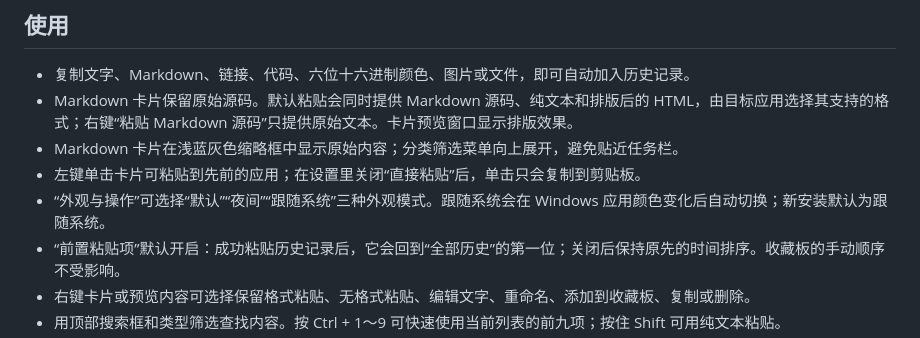
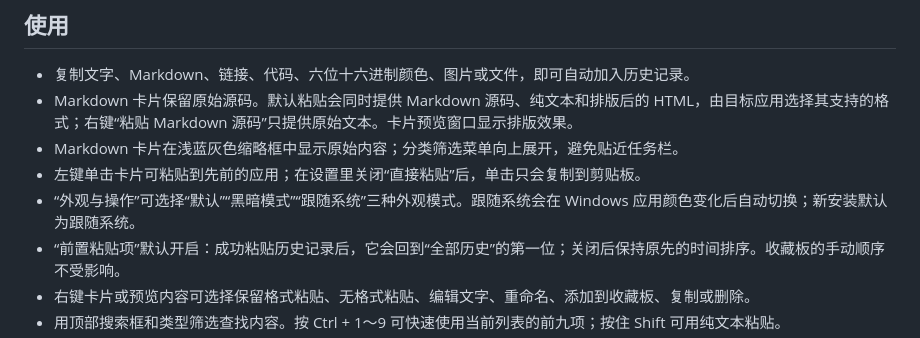
Before and after one commit to NigoNiko/clipnest, a Markdown page: desktop/README.md, the part around the change. GitHub-like rendering.

Commit message:
Rename dark appearance mode in desktop/README.md

```diff
--- a/desktop/README.md
+++ b/desktop/README.md
@@ -10,7 +10,7 @@ ClipNest 是一个本地剪贴板工具。运行 `ClipNest.exe` 后，它会留
 - Markdown 卡片保留原始源码。默认粘贴会同时提供 Markdown 源码、纯文本和排版后的 HTML，由目标应用选择其支持的格式；右键“粘贴 Markdown 源码”只提供原始文本。卡片预览窗口显示排版效果。
 - Markdown 卡片在浅蓝灰色缩略框中显示原始内容；分类筛选菜单向上展开，避免贴近任务栏。
 - 左键单击卡片可粘贴到先前的应用；在设置里关闭“直接粘贴”后，单击只会复制到剪贴板。
-- “外观与操作”可选择“默认”“夜间”“跟随系统”三种外观模式。跟随系统会在 Windows 应用颜色变化后自动切换；新安装默认为跟随系统。
+- “外观与操作”可选择“默认”“黑暗模式”“跟随系统”三种外观模式。跟随系统会在 Windows 应用颜色变化后自动切换；新安装默认为跟随系统。
 - “前置粘贴项”默认开启：成功粘贴历史记录后，它会回到“全部历史”的第一位；关闭后保持原先的时间排序。收藏板的手动顺序不受影响。
 - 右键卡片或预览内容可选择保留格式粘贴、无格式粘贴、编辑文字、重命名、添加到收藏板、复制或删除。
 - 用顶部搜索框和类型筛选查找内容。按 Ctrl + 1～9 可快速使用当前列表的前九项；按住 Shift 可用纯文本粘贴。
```
